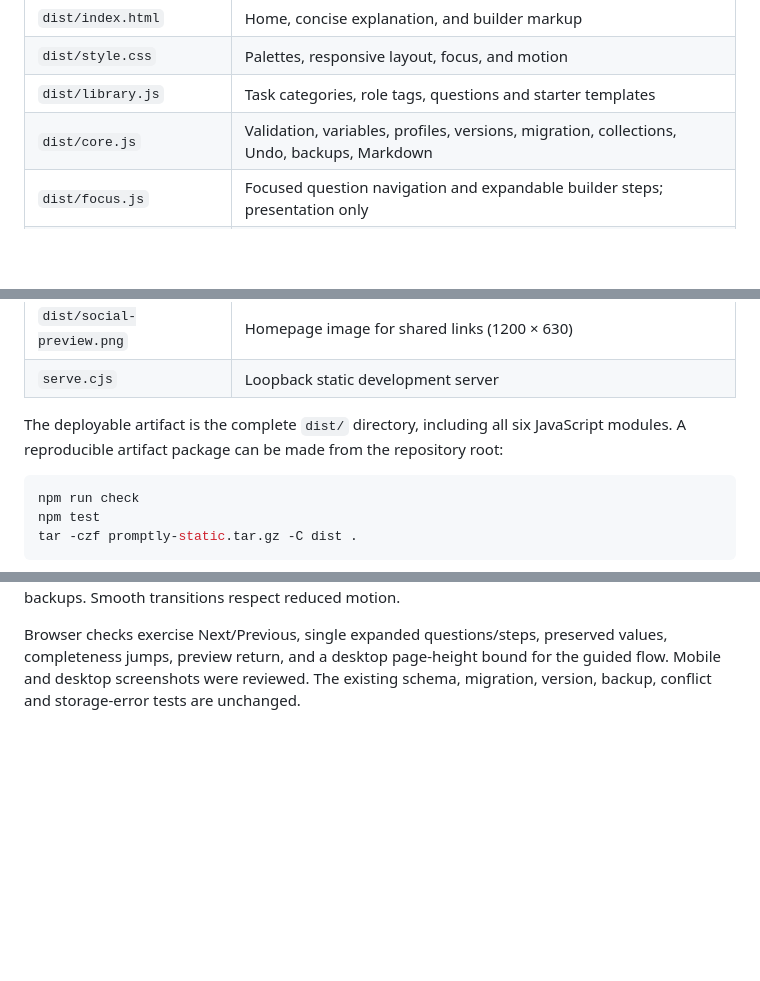
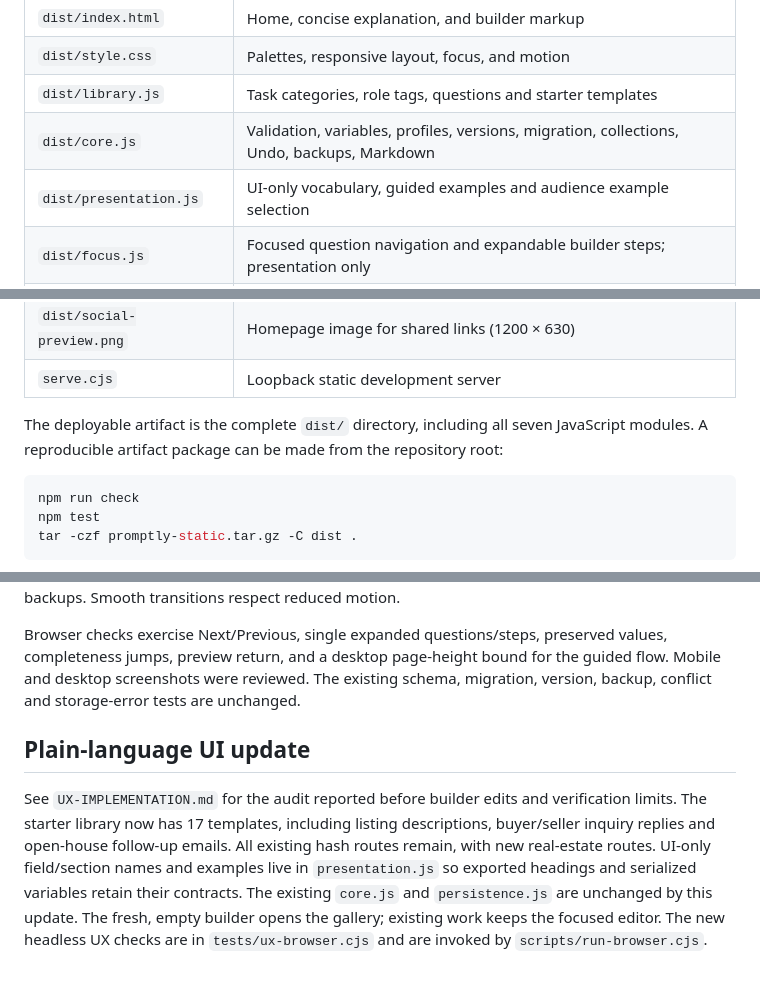
Before and after one commit to Matthew-Hawk/Promptly, a Markdown page: DEVELOPMENT.md, 3 parts joined by grey strips. Rendered like a GitHub page; blank space fills up the shorter version.

````diff
--- a/DEVELOPMENT.md
+++ b/DEVELOPMENT.md
@@ -55,6 +55,7 @@ Open http://127.0.0.1:5175/checks.html and verify every row says PASS. This fixt
 | `dist/style.css` | Palettes, responsive layout, focus, and motion |
 | `dist/library.js` | Task categories, role tags, questions and starter templates |
 | `dist/core.js` | Validation, variables, profiles, versions, migration, collections, Undo, backups, Markdown |
+| `dist/presentation.js` | UI-only vocabulary, guided examples and audience example selection |
 | `dist/focus.js` | Focused question navigation and expandable builder steps; presentation only |
 | `dist/motion.js` | Viewport entrances, dynamic content, ambient pause and reduced-motion preferences |
 | `dist/persistence.js` | Debounce, revision checks, Web Locks, and conflict resolution |
@@ -62,7 +63,7 @@ Open http://127.0.0.1:5175/checks.html and verify every row says PASS. This fixt
 | `dist/social-preview.png` | Homepage image for shared links (1200 × 630) |
 | `serve.cjs` | Loopback static development server |
 
-The deployable artifact is the complete `dist/` directory, including all six JavaScript modules. A reproducible artifact package can be made from the repository root:
+The deployable artifact is the complete `dist/` directory, including all seven JavaScript modules. A reproducible artifact package can be made from the repository root:
 
 ```sh
 npm run check
@@ -113,3 +114,7 @@ The builder now keeps three steps visible as summaries: Make it yours, Shape the
 Templates, completeness messages and optional profile/variable/policy settings stay compact until opened. Check links expand the correct step and question before focusing the input. Adding/removing a block also opens its editor; Undo and saved-data behavior remain unchanged. Review & save contains the existing saving actions and a direct preview button. Live preview remains optional on wide screens. Focus state is presentation only and is not included in stored drafts or backups. Smooth transitions respect reduced motion.
 
 Browser checks exercise Next/Previous, single expanded questions/steps, preserved values, completeness jumps, preview return, and a desktop page-height bound for the guided flow. Mobile and desktop screenshots were reviewed. The existing schema, migration, version, backup, conflict and storage-error tests are unchanged.
+
+## Plain-language UI update
+
+See `UX-IMPLEMENTATION.md` for the audit reported before builder edits and verification limits. The starter library now has 17 templates, including listing descriptions, buyer/seller inquiry replies and open-house follow-up emails. All existing hash routes remain, with new real-estate routes. UI-only field/section names and examples live in `presentation.js` so exported headings and serialized variables retain their contracts. The existing `core.js` and `persistence.js` are unchanged by this update. The fresh, empty builder opens the gallery; existing work keeps the focused editor. The new headless UX checks are in `tests/ux-browser.cjs` and are invoked by `scripts/run-browser.cjs`.
````
Also changed, not shown: README.md (+12 -12 lines), UX-IMPLEMENTATION.md (added, +21 -0 lines), ReadME_Assets/home.png, dist/social-preview.png, 5 other files.
